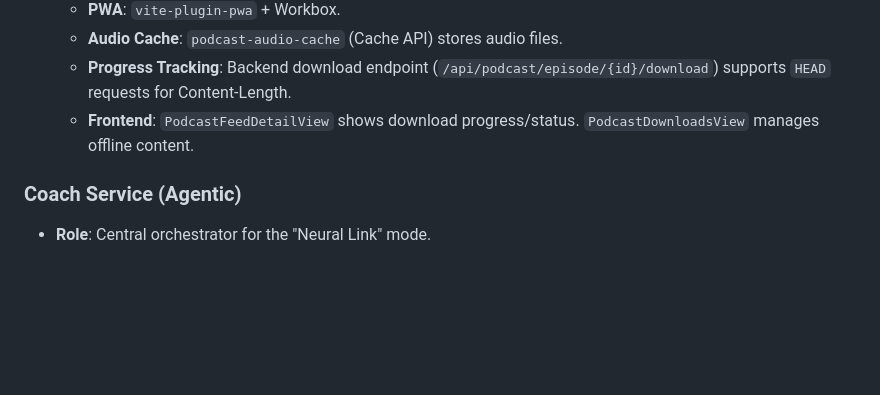
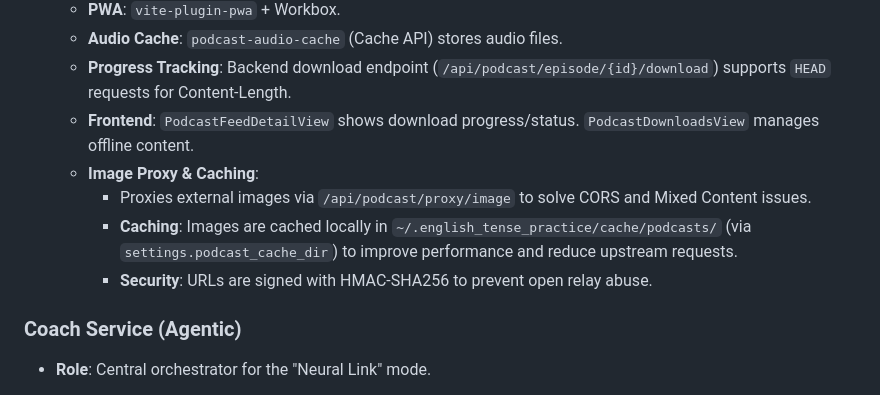
Before and after one commit to AHGGG/nce-english-practices, a Markdown page: CLAUDE.md, the part around the change. Drawn GitHub-style; blank space fills up the shorter version.

Commit message:
docs: update CLAUDE.md with podcast image caching details

```diff
--- a/CLAUDE.md
+++ b/CLAUDE.md
@@ -288,6 +288,10 @@ To prevent parser regressions, use the golden standard framework: `tests/test_ld
   - **Audio Cache**: `podcast-audio-cache` (Cache API) stores audio files.
   - **Progress Tracking**: Backend download endpoint (`/api/podcast/episode/{id}/download`) supports `HEAD` requests for Content-Length.
   - **Frontend**: `PodcastFeedDetailView` shows download progress/status. `PodcastDownloadsView` manages offline content.
+  - **Image Proxy & Caching**:
+    - Proxies external images via `/api/podcast/proxy/image` to solve CORS and Mixed Content issues.
+    - **Caching**: Images are cached locally in `~/.english_tense_practice/cache/podcasts/` (via `settings.podcast_cache_dir`) to improve performance and reduce upstream requests.
+    - **Security**: URLs are signed with HMAC-SHA256 to prevent open relay abuse.
 
 ### Coach Service (Agentic)
 - **Role**: Central orchestrator for the "Neural Link" mode.
```
